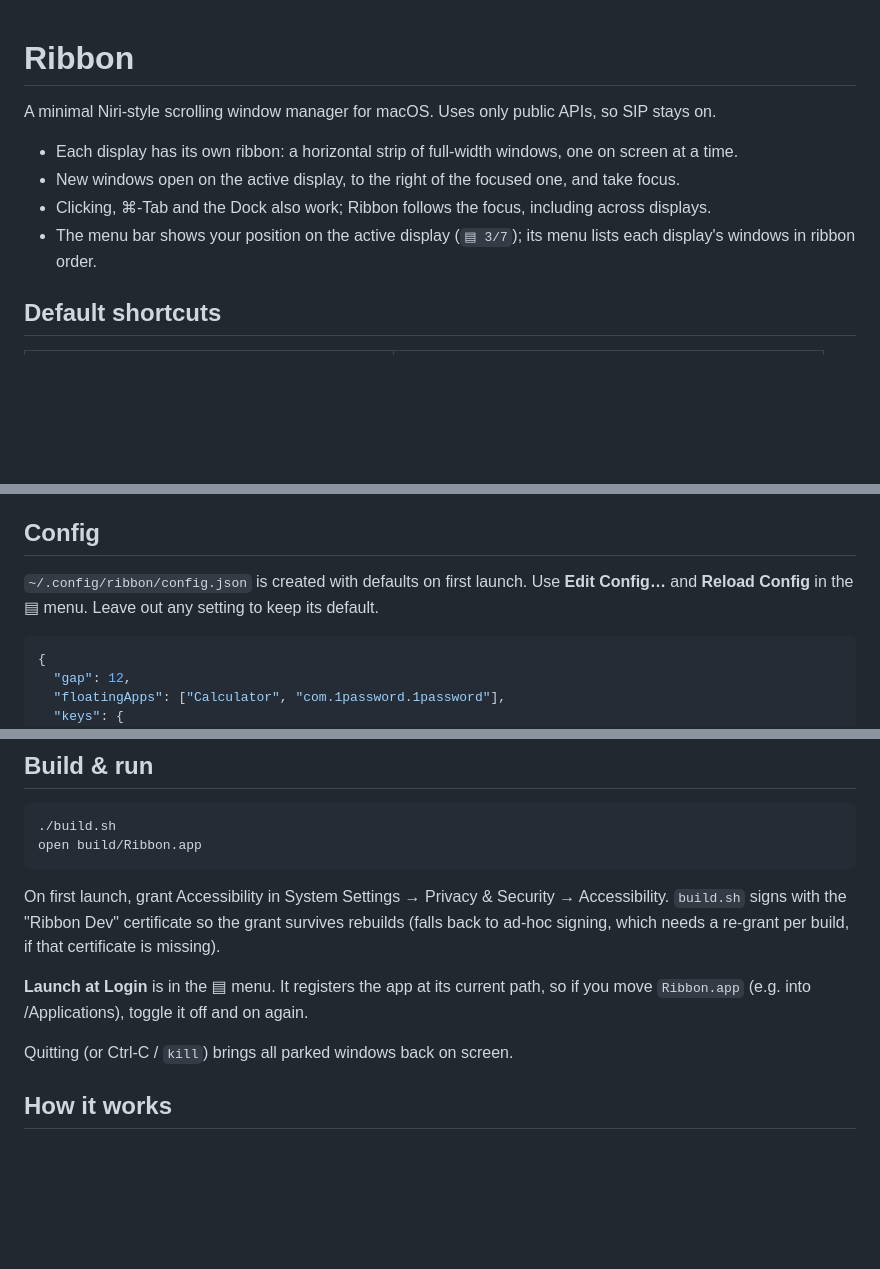
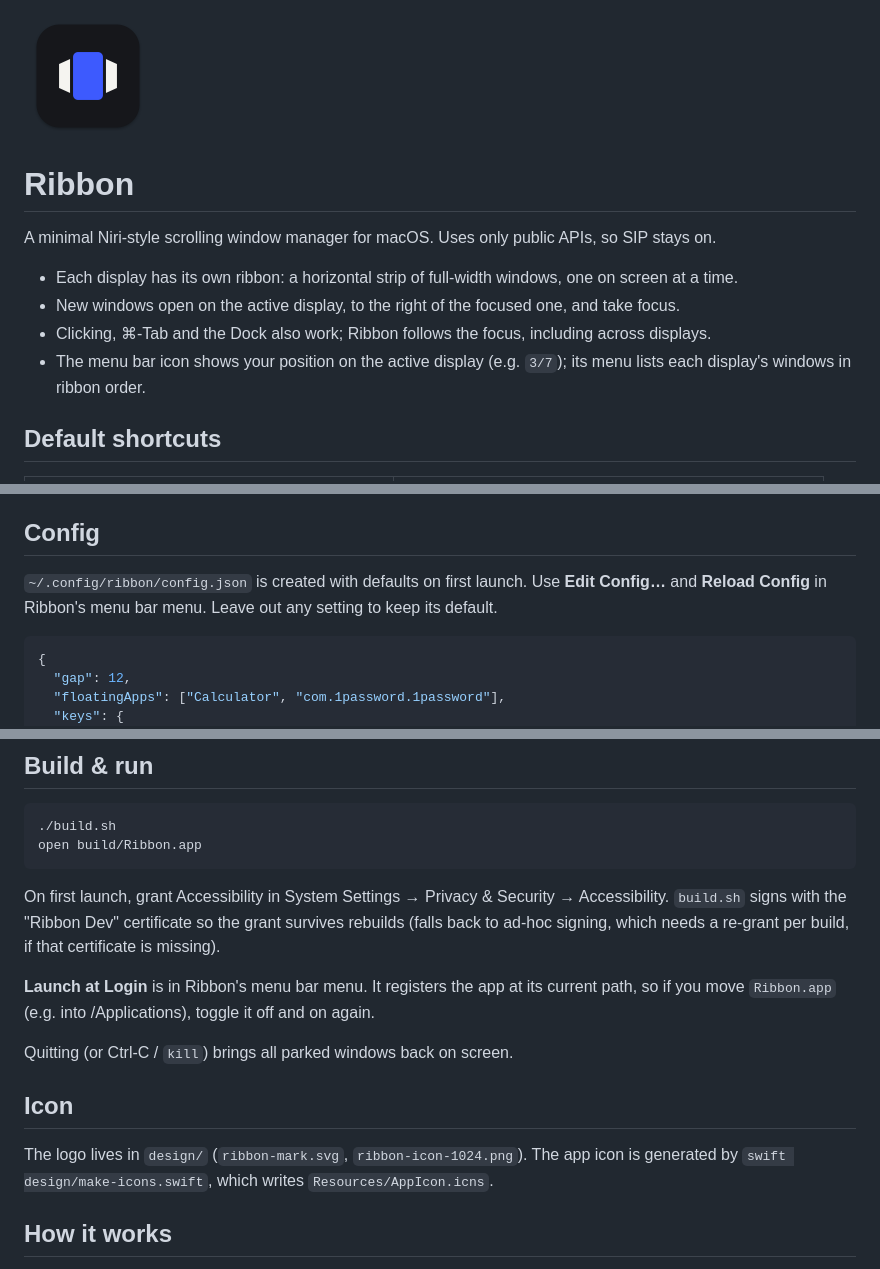
Before and after one commit to eridian21/ribbon, a Markdown page: README.md, 3 parts joined by grey strips. GitHub-like rendering; pictures changed too: design/ribbon-icon-1024.png (added); blank space fills up the shorter version.

````diff
--- a/README.md
+++ b/README.md
@@ -1,3 +1,5 @@
+<img src="design/ribbon-icon-1024.png" alt="" width="128">
+
 # Ribbon
 
 A minimal Niri-style scrolling window manager for macOS. Uses only public APIs, so SIP stays on.
@@ -5,7 +7,7 @@ A minimal Niri-style scrolling window manager for macOS. Uses only public APIs,
 - Each display has its own ribbon: a horizontal strip of full-width windows, one on screen at a time.
 - New windows open on the active display, to the right of the focused one, and take focus.
 - Clicking, ⌘-Tab and the Dock also work; Ribbon follows the focus, including across displays.
-- The menu bar shows your position on the active display (`▤ 3/7`); its menu lists each
+- The menu bar icon shows your position on the active display (e.g. `3/7`); its menu lists each
   display's windows in ribbon order.
 
 ## Default shortcuts
@@ -30,7 +32,7 @@ A minimal Niri-style scrolling window manager for macOS. Uses only public APIs,
 ## Config
 
 `~/.config/ribbon/config.json` is created with defaults on first launch. Use **Edit Config…**
-and **Reload Config** in the ▤ menu. Leave out any setting to keep its default.
+and **Reload Config** in Ribbon's menu bar menu. Leave out any setting to keep its default.
 
 ```json
 {
@@ -85,10 +87,15 @@ On first launch, grant Accessibility in System Settings → Privacy & Security
 `build.sh` signs with the "Ribbon Dev" certificate so the grant survives rebuilds (falls back to
 ad-hoc signing, which needs a re-grant per build, if that certificate is missing).
 
-**Launch at Login** is in the ▤ menu. It registers the app at its current path, so if you move
+**Launch at Login** is in Ribbon's menu bar menu. It registers the app at its current path, so if you move
 `Ribbon.app` (e.g. into /Applications), toggle it off and on again.
 
 Quitting (or Ctrl-C / `kill`) brings all parked windows back on screen.
+
+## Icon
+
+The logo lives in `design/` (`ribbon-mark.svg`, `ribbon-icon-1024.png`). The app icon is generated
+by `swift design/make-icons.swift`, which writes `Resources/AppIcon.icns`.
 
 ## How it works
 
````
Also changed, not shown: 7 other files.
